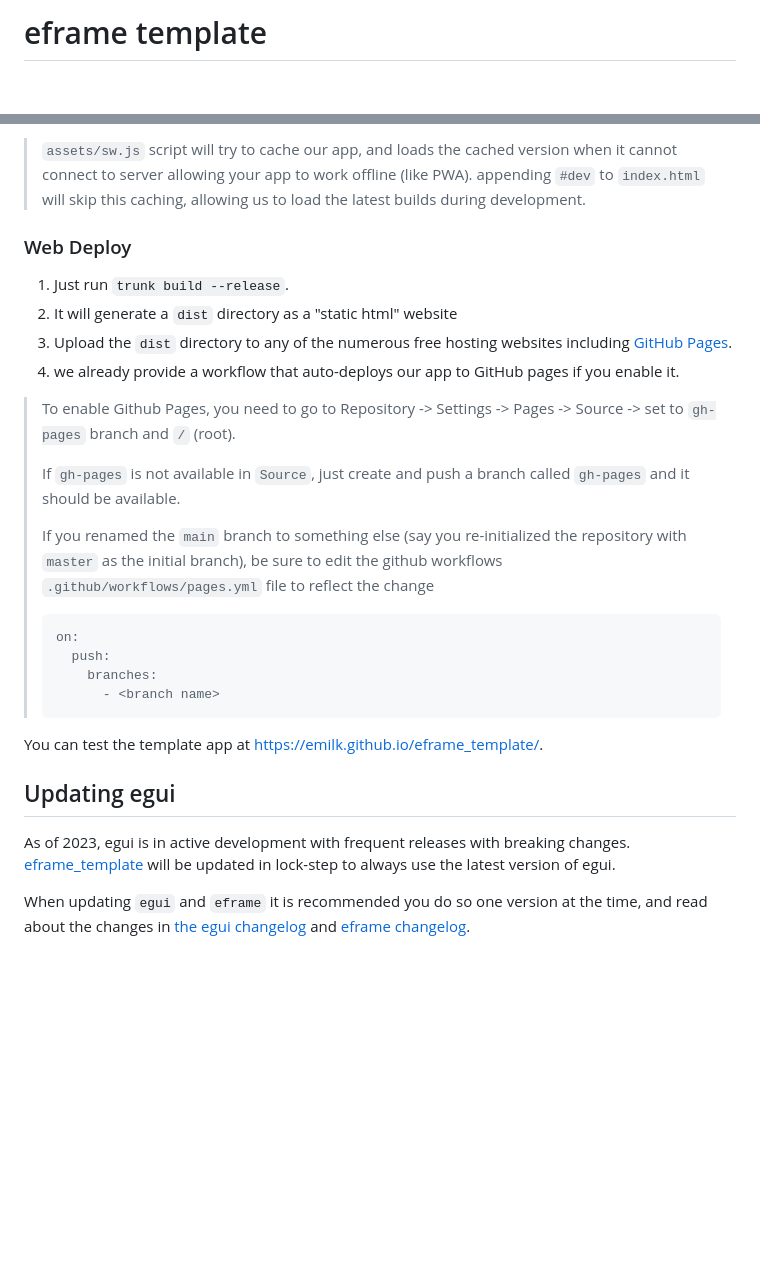
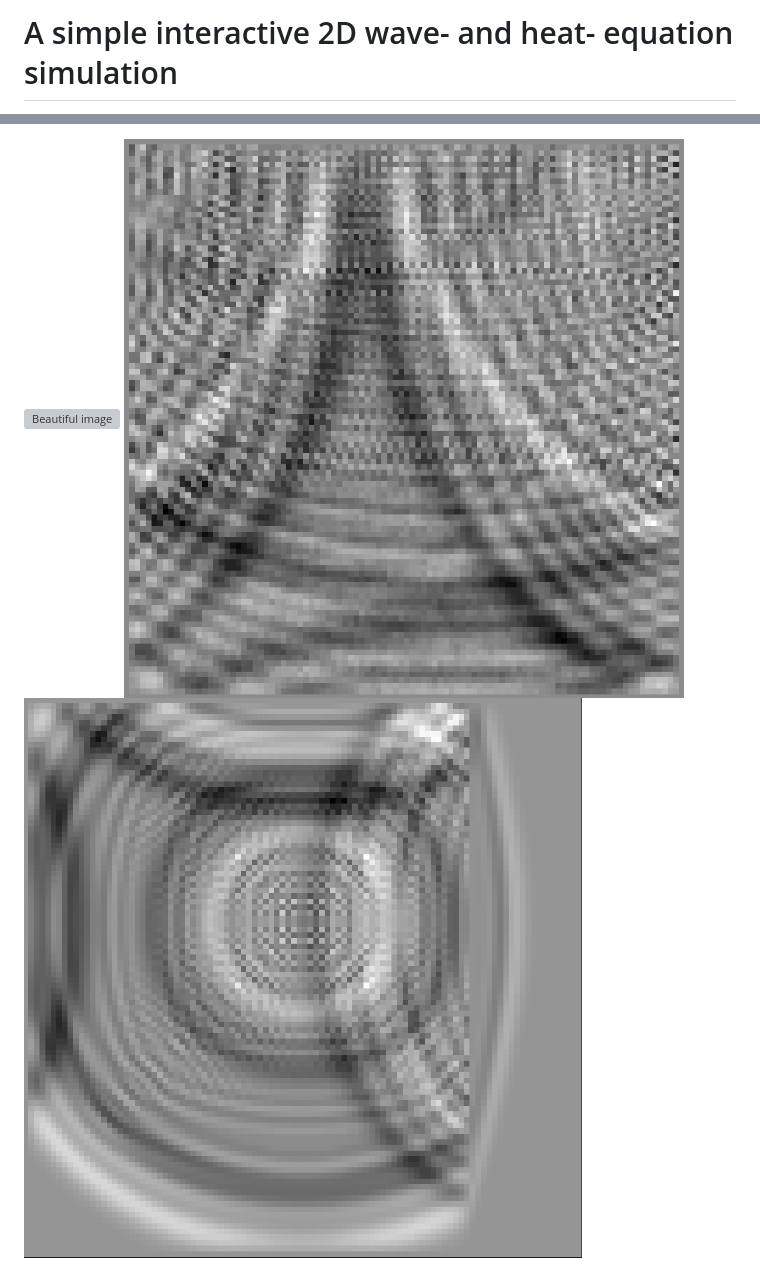
Before and after one commit to sitandr/matmodel_practice, a Markdown page: README.md, 2 parts joined by grey strips. Rendered like a GitHub page; pictures changed too: im2.png (added), im3.png (added); blank space fills up the shorter version; grey boxes are pictures that could not be loaded.

Commit message:
Simple readme

````diff
--- a/README.md
+++ b/README.md
@@ -1,2 +1,2 @@
-# eframe template
+# A simple interactive 2D wave- and heat- equation simulation
 
@@ -61,27 +13,3 @@ We use [Trunk](https://trunkrs.dev/) to build for web target.
-> `assets/sw.js` script will try to cache our app, and loads the cached version when it cannot connect to server allowing your app to work offline (like PWA).
-> appending `#dev` to `index.html` will skip this caching, allowing us to load the latest builds during development.
-
-### Web Deploy
-1. Just run `trunk build --release`.
-2. It will generate a `dist` directory as a "static html" website
-3. Upload the `dist` directory to any of the numerous free hosting websites including [GitHub Pages](https://docs.github.com/en/free-pro-team@latest/github/working-with-github-pages/configuring-a-publishing-source-for-your-github-pages-site).
-4. we already provide a workflow that auto-deploys our app to GitHub pages if you enable it.
-> To enable Github Pages, you need to go to Repository -> Settings -> Pages -> Source -> set to `gh-pages` branch and `/` (root).
->
-> If `gh-pages` is not available in `Source`, just create and push a branch called `gh-pages` and it should be available.
->
-> If you renamed the `main` branch to something else (say you re-initialized the repository with `master` as the initial branch), be sure to edit the github workflows `.github/workflows/pages.yml` file to reflect the change
-> ```yml
-> on:
->   push:
->     branches:
->       - <branch name>
-> ```
-
-You can test the template app at <https://emilk.github.io/eframe_template/>.
-
-## Updating egui
-
-As of 2023, egui is in active development with frequent releases with breaking changes. [eframe_template](https://github.com/emilk/eframe_template/) will be updated in lock-step to always use the latest version of egui.
-
-When updating `egui` and `eframe` it is recommended you do so one version at the time, and read about the changes in [the egui changelog](https://github.com/emilk/egui/blob/master/CHANGELOG.md) and [eframe changelog](https://github.com/emilk/egui/blob/master/crates/eframe/CHANGELOG.md).
+![Beautiful image](im1.png)
+![Another one](im2.png)
+![And another one](im3.png)
````
Also changed, not shown: other parts of README.md (+5 -53 lines), 2 other files.
